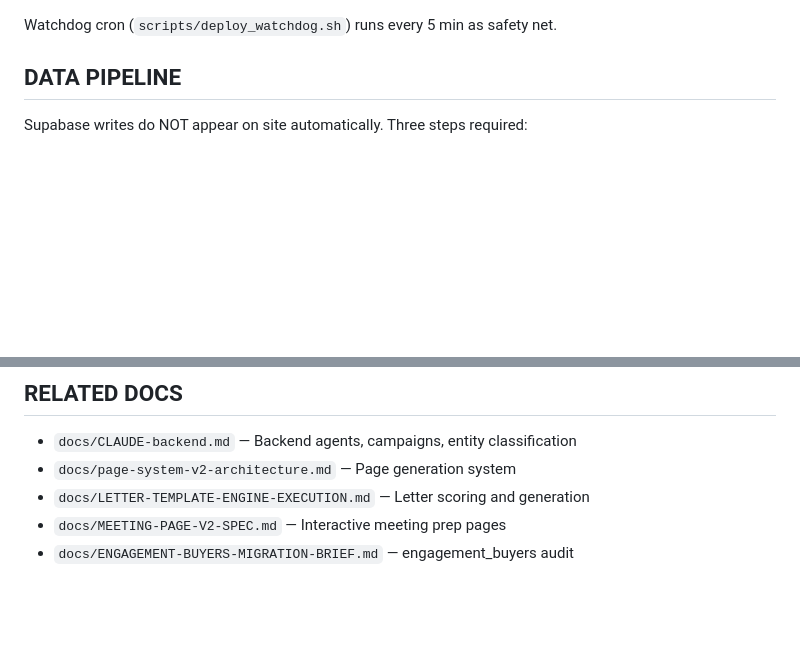
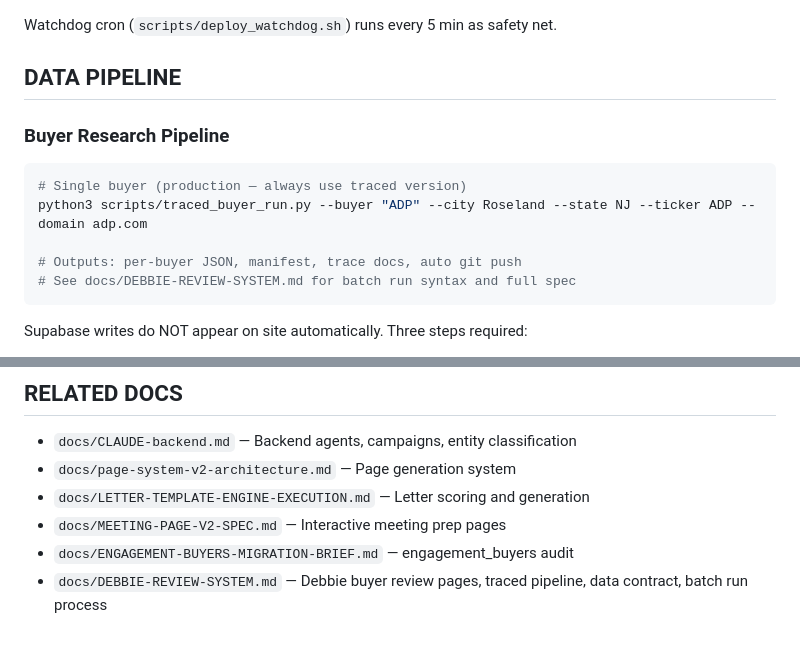
Before and after one commit to ewing-operating-system/master-crm-web, a Markdown page: CLAUDE.md, 2 parts joined by grey strips. Rendered like a GitHub page; blank space fills up the shorter version.

````diff
--- a/CLAUDE.md
+++ b/CLAUDE.md
@@ -63,6 +63,15 @@ Watchdog cron (`scripts/deploy_watchdog.sh`) runs every 5 min as safety net.
 
 ## DATA PIPELINE
 
+### Buyer Research Pipeline
+```bash
+# Single buyer (production — always use traced version)
+python3 scripts/traced_buyer_run.py --buyer "ADP" --city Roseland --state NJ --ticker ADP --domain adp.com
+
+# Outputs: per-buyer JSON, manifest, trace docs, auto git push
+# See docs/DEBBIE-REVIEW-SYSTEM.md for batch run syntax and full spec
+```
+
 Supabase writes do NOT appear on site automatically. Three steps required:
 1. **Write to Supabase** — correct table/columns
 2. **Regenerate pages** — `scripts/regenerate.py` rebuilds HTML
@@ -96,3 +105,4 @@ When in doubt, score 6. Never use floats or scores above 8.
 - `docs/LETTER-TEMPLATE-ENGINE-EXECUTION.md` — Letter scoring and generation
 - `docs/MEETING-PAGE-V2-SPEC.md` — Interactive meeting prep pages
 - `docs/ENGAGEMENT-BUYERS-MIGRATION-BRIEF.md` — engagement_buyers audit
+- `docs/DEBBIE-REVIEW-SYSTEM.md` — Debbie buyer review pages, traced pipeline, data contract, batch run process
````
Also changed, not shown: docs/DEBBIE-REVIEW-SYSTEM.md (+50 -0 lines).
